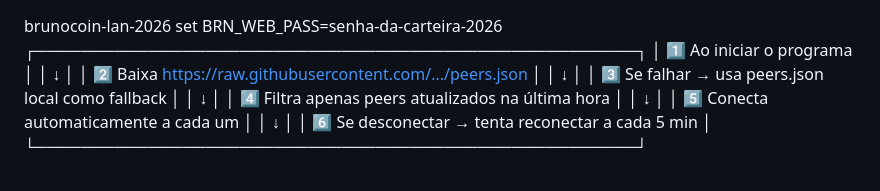
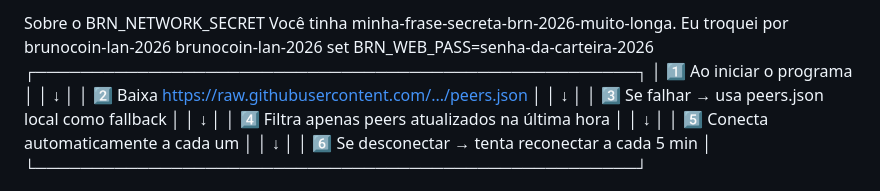
Before and after one commit to brunoldo2312/BRN-COM-PEERS-FUNCIONANDO, a Markdown page: README.md, the part around the change. Rendered like a GitHub page.

Commit message:
Revise secret phrase and wallet password
Updated secret phrase and wallet password in README.

```diff
--- a/README.md
+++ b/README.md
@@ -1,3 +1,5 @@
+ Sobre o BRN_NETWORK_SECRET
+Você tinha minha-frase-secreta-brn-2026-muito-longa. Eu troquei por brunocoin-lan-2026
 brunocoin-lan-2026
 set BRN_WEB_PASS=senha-da-carteira-2026
 ┌─────────────────────────────────────────────────────┐
```
